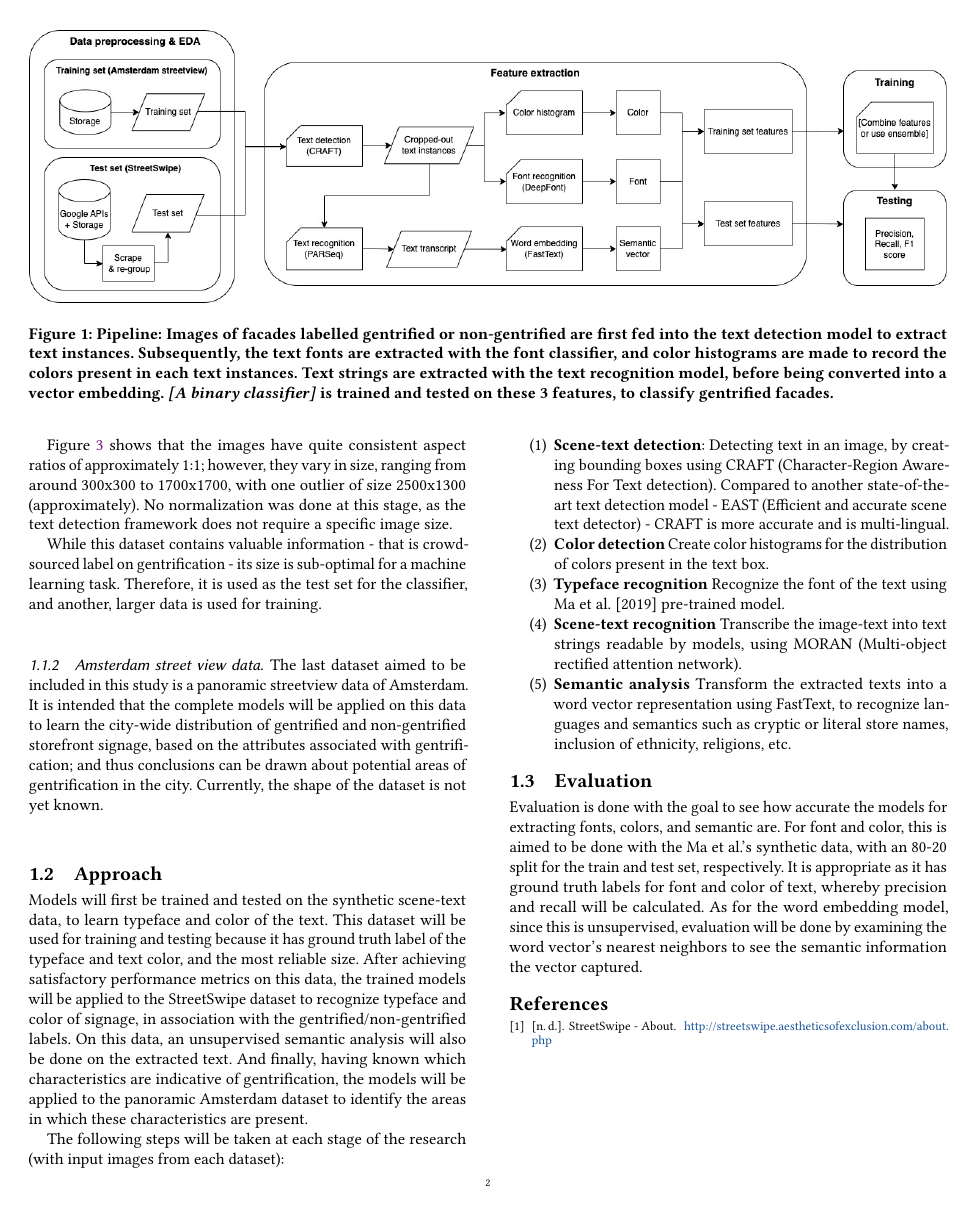
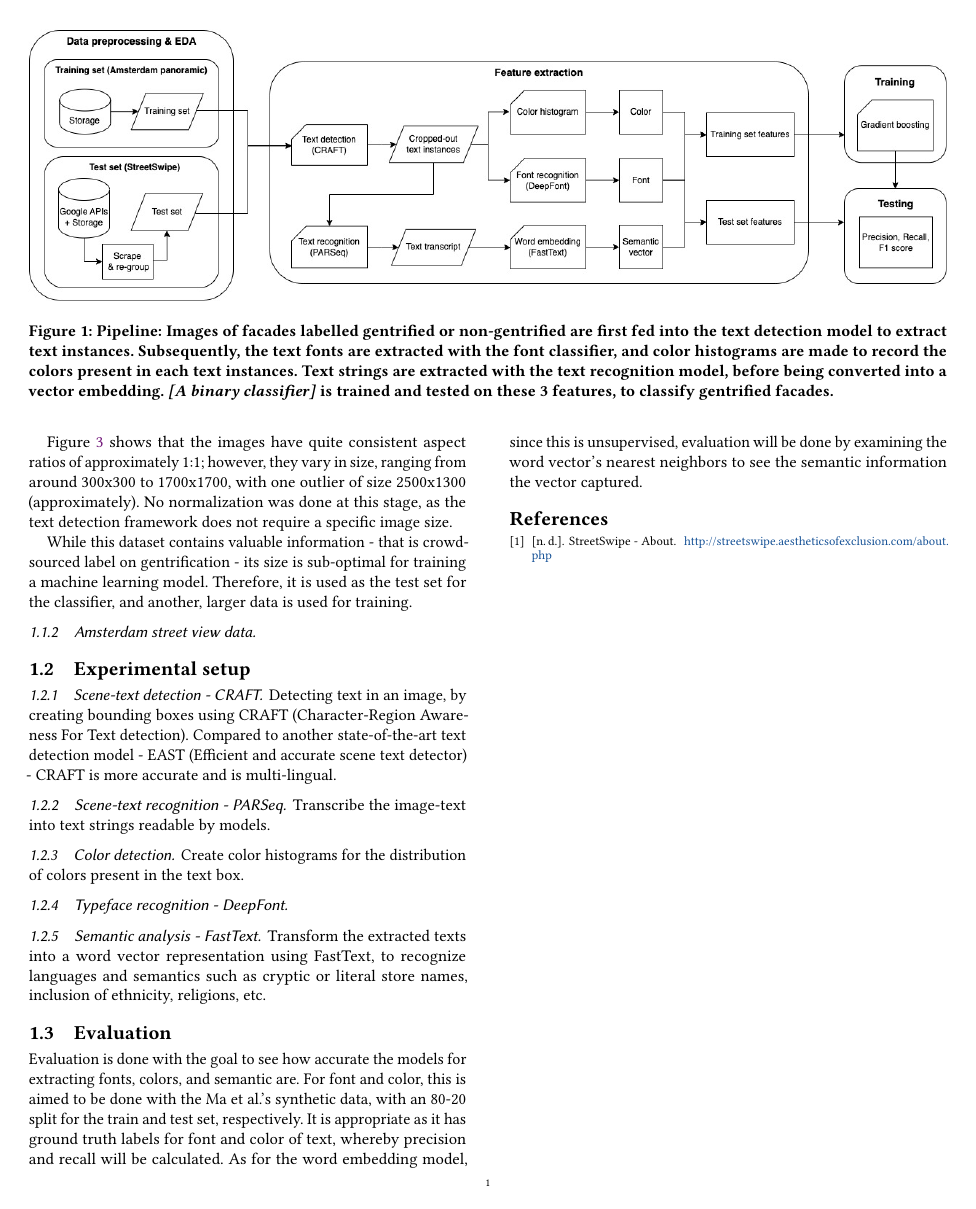
Before and after one commit to atran13/MSc-Thesis, a LaTeX thesis (setups/2-thesis.tex, which reads sections/2-thesis/3-methodology.tex): page 3 of 4 before the commit and page 2 of 3 after it. Compiled offline with pdfLaTeX.

Commit message:
small changes methodology

```diff
--- a/sections/2-thesis/3-methodology.tex
+++ b/sections/2-thesis/3-methodology.tex
@@ -40,31 +40,25 @@ Feature engineering was done to create the gentrified/non-gentrified label per i
 
 Figure \ref{fig:SS_size_ar} shows that the images have quite consistent aspect ratios of approximately 1:1; however, they vary in size, ranging from around 300x300 to 1700x1700, with one outlier of size 2500x1300 (approximately). No normalization was done at this stage, as the text detection framework does not require a specific image size.
 
-While this dataset contains valuable information - that is crowd-sourced label on gentrification - its size is sub-optimal for a machine learning task. Therefore, it is used as the test set for the classifier, and another, larger data is used for training.
+While this dataset contains valuable information - that is crowd-sourced label on gentrification - its size is sub-optimal for training a machine learning model. Therefore, it is used as the test set for the classifier, and another, larger data is used for training.
 
 \subsubsection{Amsterdam street view data}
-The last dataset aimed to be included in this study is a panoramic streetview data of Amsterdam. It is intended that the complete models will be applied on this data to learn the city-wide distribution of gentrified and non-gentrified storefront signage, based on the attributes associated with gentrification; and thus conclusions can be drawn about potential areas of gentrification in the city. Currently, the shape of the dataset is not yet known.
-
-\subsection{Approach}
-Models will first be trained and tested on the synthetic scene-text data, to learn typeface and color of the text. This dataset will be used for training and testing because it has ground truth label of the typeface and text color, and the most reliable size. After achieving satisfactory performance metrics on this data, the trained models will be applied to the StreetSwipe dataset to recognize typeface and color of signage, in association with the gentrified/non-gentrified labels. On this data, an unsupervised semantic analysis will also be done on the extracted text. And finally, having known which characteristics are indicative of gentrification, the models will be applied to the panoramic Amsterdam dataset to identify the areas in which these characteristics are present.
-
-The following steps will be taken at each stage of the research (with input images from each dataset):
-\begin{enumerate}
-    \item \textbf{Scene-text detection}: Detecting text in an image, by creating bounding boxes using CRAFT (Character-Region Awareness For Text detection). Compared to another state-of-the-art text detection model - EAST (Efficient and accurate scene text detector) - CRAFT is more accurate and is multi-lingual.
-    \item \textbf{Color detection} Create color histograms for the distribution of colors present in the text box.
-    \item \textbf{Typeface recognition} Recognize the font of the text using Ma et al. [2019] pre-trained model.
-    \item \textbf{Scene-text recognition} Transcribe the image-text into text strings readable by models, using MORAN (Multi-object rectified attention network).
-    \item \textbf{Semantic analysis} Transform the extracted texts into a word vector representation using FastText, to recognize languages and semantics such as cryptic or literal store names, inclusion of ethnicity, religions, etc.
-\end{enumerate}
 
 
-% ALTERNATIVELY
-% \subsubsection{ST-Sem}
-% Trained to classify points of interest of facades
-% Scene recognition using ResNet152-places365 pre-trained model
-% + Scene-text detection using TextBoxes++
-% + Scene-text recognition using MORAN
-% + Semantic matching using FastText (a vector space model)
+\subsection{Experimental setup}
+\subsubsection{Scene-text detection - CRAFT}
+Detecting text in an image, by creating bounding boxes using CRAFT (Character-Region Awareness For Text detection). Compared to another state-of-the-art text detection model - EAST (Efficient and accurate scene text detector) - CRAFT is more accurate and is multi-lingual.
+
+\subsubsection{Scene-text recognition - PARSeq}
+Transcribe the image-text into text strings readable by models.
+
+\subsubsection{Color detection}
+Create color histograms for the distribution of colors present in the text box.
+
+\subsubsection{Typeface recognition - DeepFont}
+
+\subsubsection{Semantic analysis - FastText}
+Transform the extracted texts into a word vector representation using FastText, to recognize languages and semantics such as cryptic or literal store names, inclusion of ethnicity, religions, etc.
 
 \subsection{Evaluation}
 Evaluation is done with the goal to see how accurate the models for extracting fonts, colors, and semantic are. For font and color, this is aimed to be done with the Ma et al.'s synthetic data, with an 80-20 split for the train and test set, respectively. It is appropriate as it has ground truth labels for font and color of text, whereby precision and recall will be calculated. As for the word embedding model, since this is unsupervised, evaluation will be done by examining the word vector's nearest neighbors to see the semantic information the vector captured.
--- a/setups/2-thesis.tex
+++ b/setups/2-thesis.tex
@@ -24,13 +24,13 @@
 
 % Thesis related entries
 \title{Gentrification in Storefront Signage in Amsterdam}
-\subtitle{A Machine Learning Approach with Streetview Imagery}
+\subtitle{A Machine Learning Approach with Street View Imagery}
 
 % Date on which your thesis is submitted
 \date{Fill In The Date In Format DD.MM.YYYY}
 
 % 4-5 keywords should do the trick. They should ideally be phrases of 2-4 words or single words.
-\keywords{gentrification, computer vision, street view imagery, storefront signage, scene-text analysis}
+% \keywords{gentrification, computer vision, street view imagery, storefront signage, scene-text analysis}
 
 % Author data
 \authorname{Anh Tran}
```
Also changed, not shown: media/methodology/Pipeline.jpg, sections/2-thesis/3-methodology.tex (2 more changed lines), setups/2-thesis.tex (4 more changed lines).
